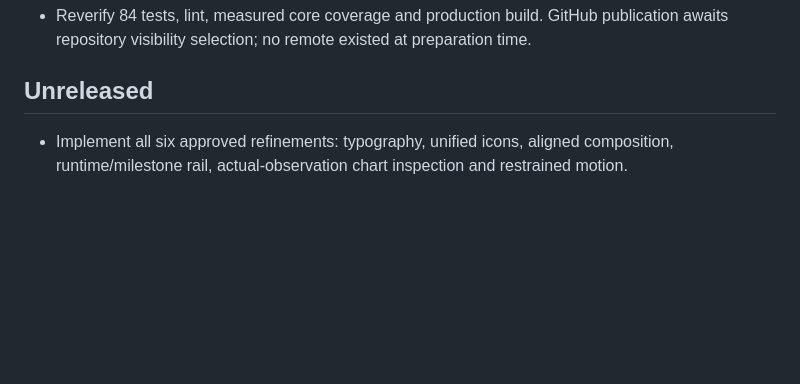
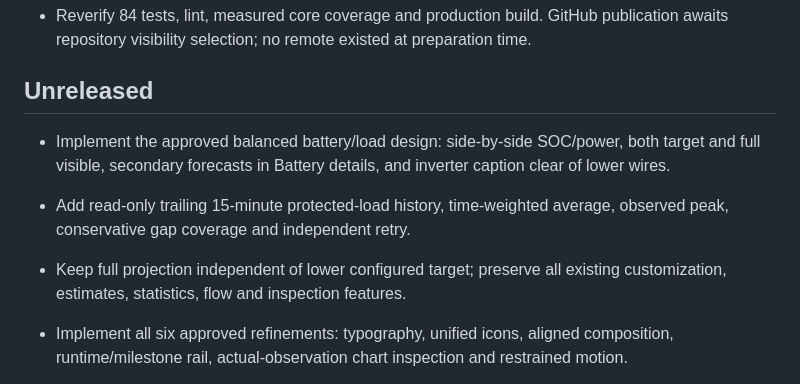
Before and after one commit to flexyneat/PowerFlo, a Markdown page: changelog.md, the part around the change. Drawn GitHub-style; blank space fills up the shorter version.

```diff
--- a/changelog.md
+++ b/changelog.md
@@ -9,6 +9,10 @@
 - Reverify 84 tests, lint, measured core coverage and production build. GitHub publication awaits repository visibility selection; no remote existed at preparation time.
 
 ## Unreleased
+
+- Implement the approved balanced battery/load design: side-by-side SOC/power, both target and full visible, secondary forecasts in Battery details, and inverter caption clear of lower wires.
+- Add read-only trailing 15-minute protected-load history, time-weighted average, observed peak, conservative gap coverage and independent retry.
+- Keep full projection independent of lower configured target; preserve all existing customization, estimates, statistics, flow and inspection features.
 
 - Implement all six approved refinements: typography, unified icons, aligned composition, runtime/milestone rail, actual-observation chart inspection and restrained motion.
 - Split statistics paths across missing intervals; preserve flow phase on rate changes; cancel stale text animations; support first-touch inspection and sorted/deduplicated SOC goals.
```
Also changed, not shown: README.md (+6 -3 lines), assets/current-design.png, 9 other files.
